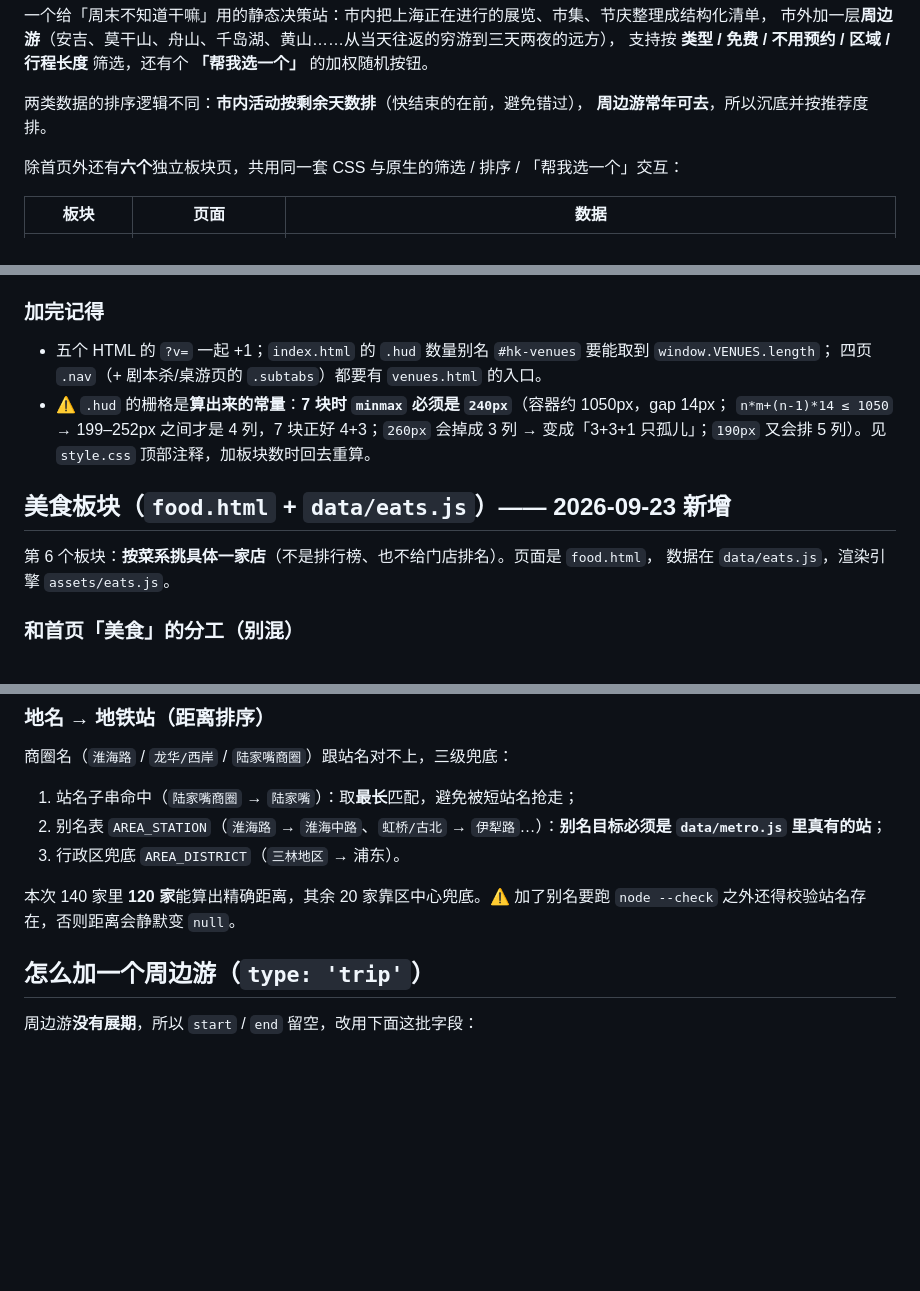
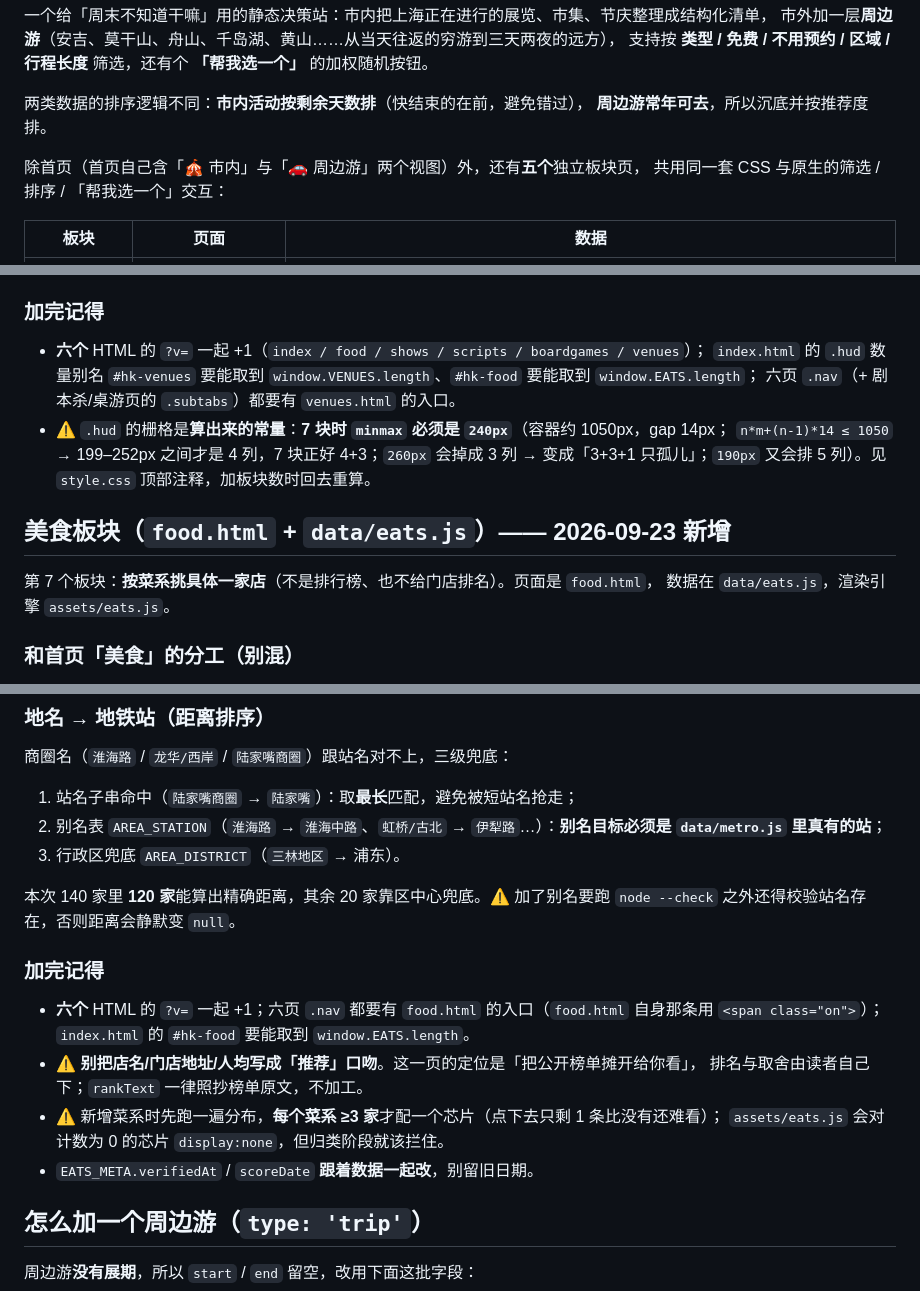
Before and after one commit to NaphJohn/weekend-go, a Markdown page: README.md, 3 parts joined by grey strips. Drawn GitHub-style; blank space fills up the shorter version.

Commit message:
docs: 修正板块编号与计数（美食=第7、常年去处=第6；'除首页外五个独立板块页'、六个 HTML 的 ?v=、六页 nav 都要加 food 链）+ 美食章节补「加完记得」护栏

```diff
--- a/README.md
+++ b/README.md
@@ -9,7 +9,8 @@
 两类数据的排序逻辑不同：**市内活动按剩余天数排**（快结束的在前，避免错过），
 **周边游常年可去**，所以沉底并按推荐度排。
 
-除首页外还有**六个**独立板块页，共用同一套 CSS 与原生的筛选 / 排序 / 「帮我选一个」交互：
+除首页（首页自己含「🎪 市内」与「🚗 周边游」两个视图）外，还有**五个**独立板块页，
+共用同一套 CSS 与原生的筛选 / 排序 / 「帮我选一个」交互：
 
 | 板块 | 页面 | 数据 |
 |---|---|---|
@@ -248,15 +251,16 @@ window.GAMES_META = {
 
 ### 加完记得
 
-- 五个 HTML 的 `?v=` 一起 +1；`index.html` 的 `.hud` 数量别名 `#hk-venues` 要能取到 `window.VENUES.length`；
-  四页 `.nav`（+ 剧本杀/桌游页的 `.subtabs`）都要有 `venues.html` 的入口。
+- **六个** HTML 的 `?v=` 一起 +1（`index / food / shows / scripts / boardgames / venues`）；
+  `index.html` 的 `.hud` 数量别名 `#hk-venues` 要能取到 `window.VENUES.length`、`#hk-food` 要能取到 `window.EATS.length`；
+  六页 `.nav`（+ 剧本杀/桌游页的 `.subtabs`）都要有 `venues.html` 的入口。
 - ⚠️ `.hud` 的栅格是**算出来的常量**：**7 块时 `minmax` 必须是 `240px`**（容器约 1050px，gap 14px；
   `n*m+(n-1)*14 ≤ 1050` → 199–252px 之间才是 4 列，7 块正好 4+3；`260px` 会掉成 3 列 →
   变成「3+3+1 只孤儿」；`190px` 又会排 5 列）。见 `style.css` 顶部注释，加板块数时回去重算。
 
 ## 美食板块（`food.html` + `data/eats.js`）—— 2026-09-23 新增
 
-第 6 个板块：**按菜系挑具体一家店**（不是排行榜、也不给门店排名）。页面是 `food.html`，
+第 7 个板块：**按菜系挑具体一家店**（不是排行榜、也不给门店排名）。页面是 `food.html`，
 数据在 `data/eats.js`，渲染引擎 `assets/eats.js`。
 
 ### 和首页「美食」的分工（别混）
@@ -332,6 +336,16 @@ window.GAMES_META = {
 
 本次 140 家里 **120 家**能算出精确距离，其余 20 家靠区中心兜底。⚠️ 加了别名要跑
 `node --check` 之外还得校验站名存在，否则距离会静默变 `null`。
+
+### 加完记得
+
+- **六个** HTML 的 `?v=` 一起 +1；六页 `.nav` 都要有 `food.html` 的入口（`food.html` 自身那条用 `<span class="on">`）；
+  `index.html` 的 `#hk-food` 要能取到 `window.EATS.length`。
+- ⚠️ **别把店名/门店地址/人均写成「推荐」口吻**。这一页的定位是「把公开榜单摊开给你看」，
+  排名与取舍由读者自己下；`rankText` 一律照抄榜单原文，不加工。
+- ⚠️ 新增菜系时先跑一遍分布，**每个菜系 ≥3 家**才配一个芯片（点下去只剩 1 条比没有还难看）；
+  `assets/eats.js` 会对计数为 0 的芯片 `display:none`，但归类阶段就该拦住。
+- `EATS_META.verifiedAt` / `scoreDate` **跟着数据一起改**，别留旧日期。
 
 ## 怎么加一个周边游（`type: 'trip'`）
 
```
Also changed, not shown: other parts of README.md (+2 -0 lines).
